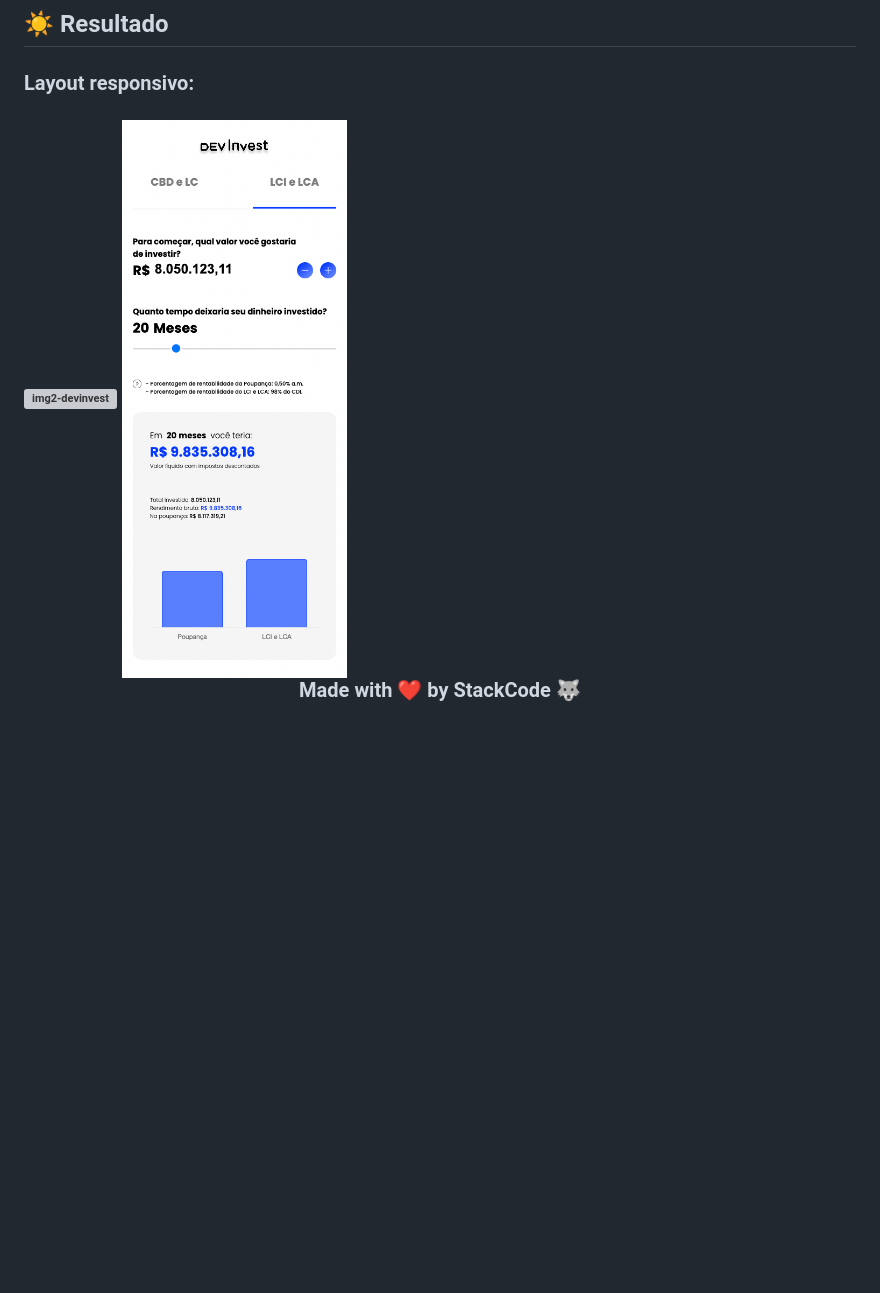
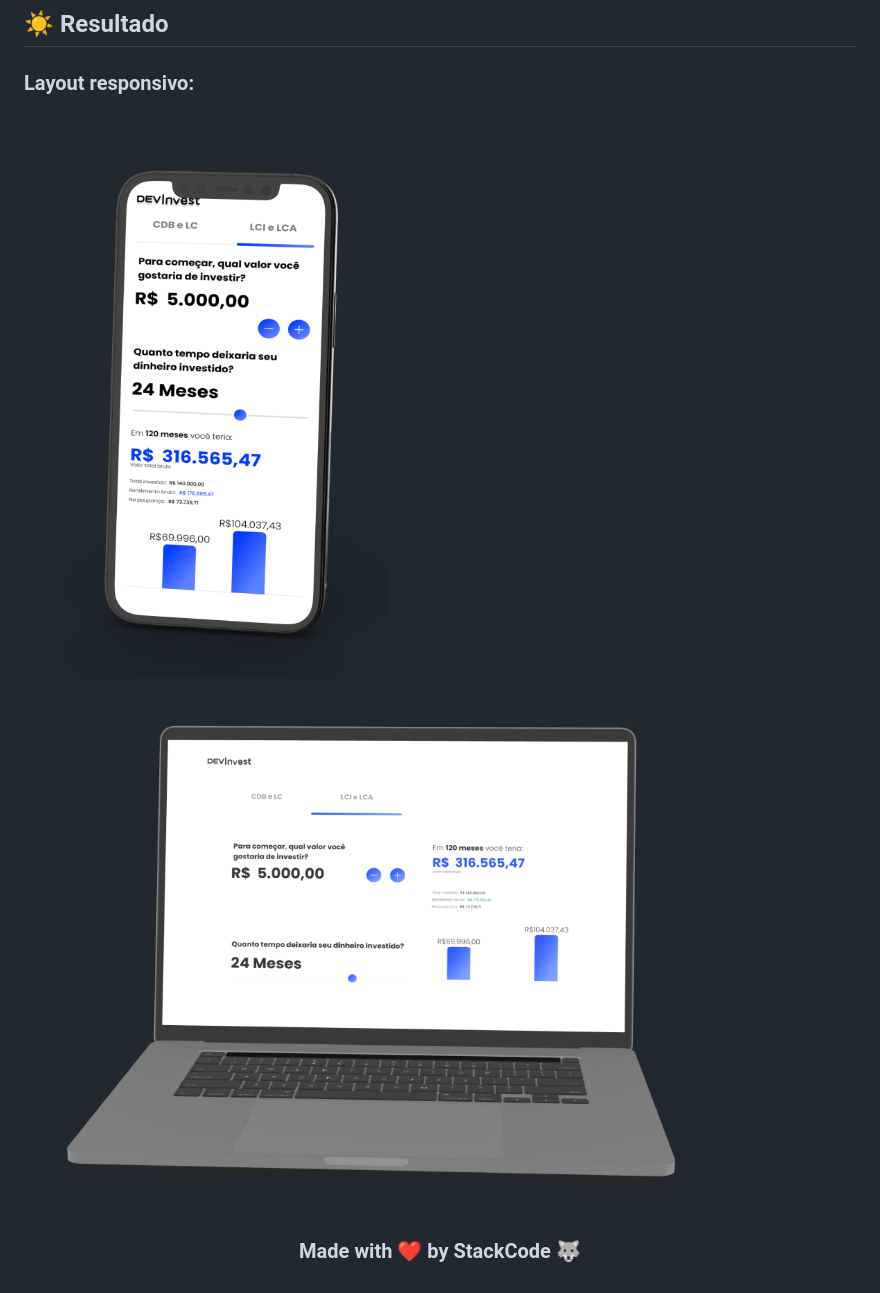
Before and after one commit to stack-code-dev/devInvest, a Markdown page: README.md, the part around the change. GitHub-like rendering; pictures changed too: layout/desktop.png (added), layout/mobile.png (added), layout/print1.png (deleted); blank space fills up the shorter version; grey boxes are pictures that could not be loaded.

Commit message:
images has been added

```diff
--- a/README.md
+++ b/README.md
@@ -57,8 +57,8 @@ Lembrando que é necessário ter uma conta no figma para acessar o projeto. [Fig
       align-items: center;
       justify-content: center"
   >
-      <img   style="margin: 15px 0px" alt="img2-devinvest" src="./layout/print2.png" />
-      <img   style="margin: 15px; width: 200px" alt="img1-devinvest" src="./layout/print1.png" />
+      <img   style="margin: 15px; width: 200px" alt="img1-devinvest" src="./layout/mobile.png" />
+      <img   style="margin: 15px" alt="img2-devinvest" src="./layout/desktop.png" />
   </div>
 
 <p align="center">Made with ❤ by StackCode 🐺</p>
```
Also changed, not shown: 1 other file.
